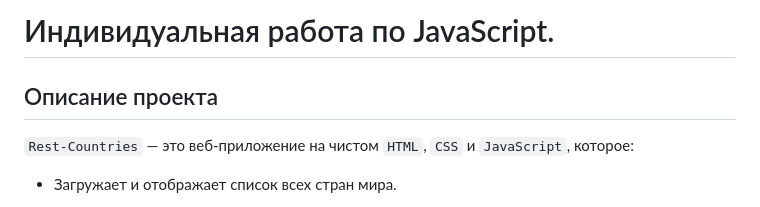
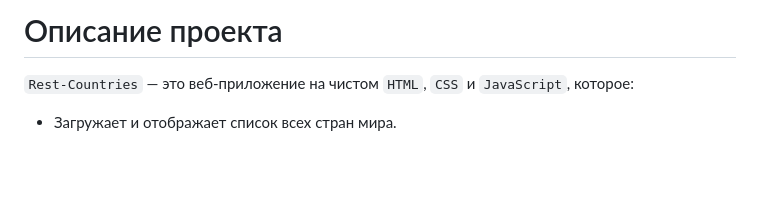
Before and after one commit to dumkaguv/Rest-Countries, a Markdown page: README.md, the part around the change. Rendered like a GitHub page; blank space fills up the shorter version.

```diff
--- a/README.md
+++ b/README.md
@@ -1,6 +1,4 @@
-# Индивидуальная работа по JavaScript.
-
-## Описание проекта
+# Описание проекта
 `Rest-Countries` — это веб-приложение на чистом `HTML`, `CSS` и `JavaScript`, которое:
 
 - Загружает и отображает список всех стран мира.
```
